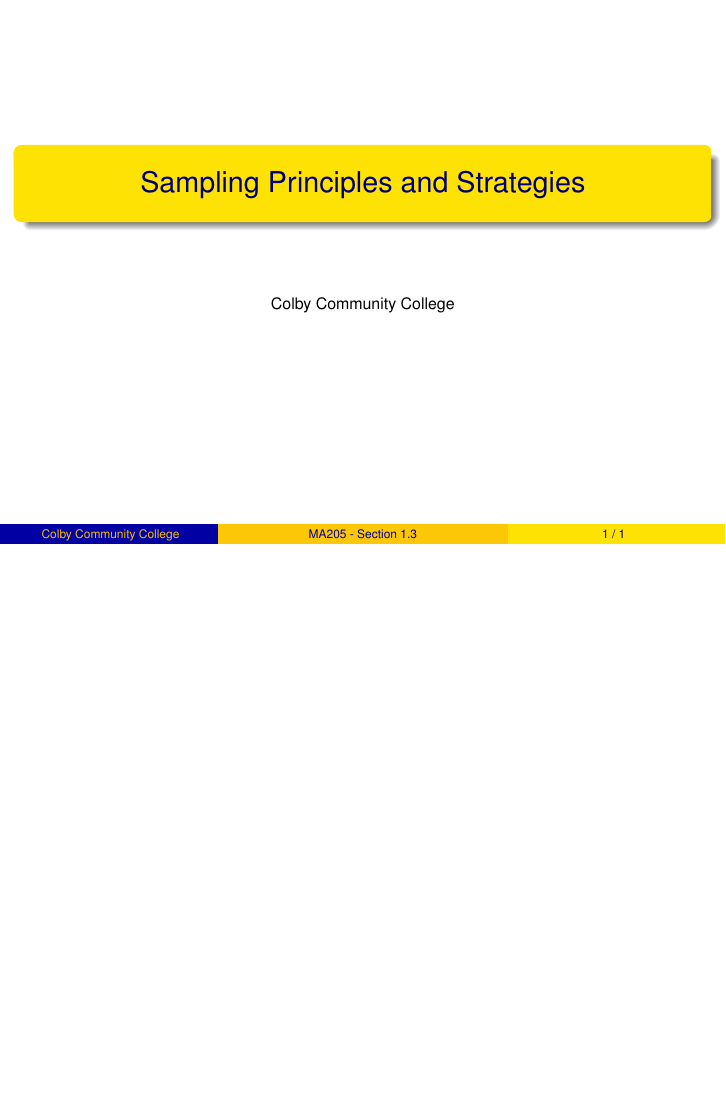
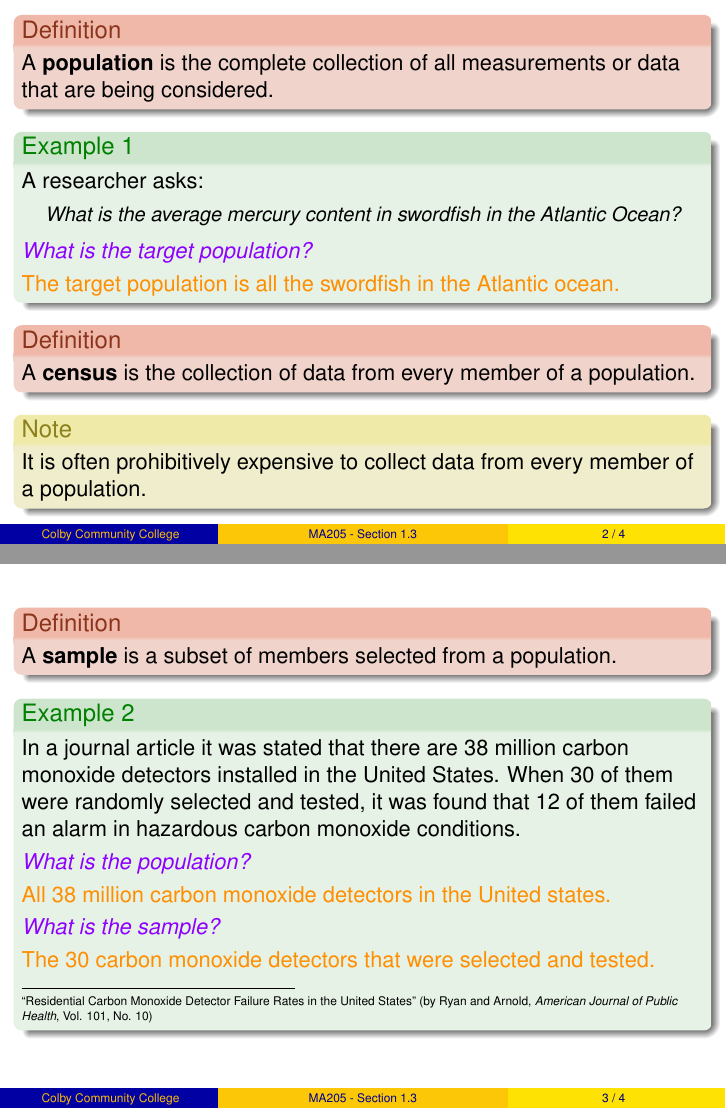
Before and after one commit to weinels/LectureSlides, LaTeX slides (CCC/MA205/OpenIntro/Chapter 1/chapter_1_section_3.tex): the whole page before the commit and pages 6 and 11 of 15 after it, the two joined at a grey line, the shorter picture padded with empty space. The pictures show the PDF file CCC/MA205/OpenIntro/Chapter 1/chapter_1_section_3.pdf that the author committed with the source.

Commit message:
Started slides.

```diff
--- a/CCC/MA205/OpenIntro/Chapter 1/chapter_1_section_3.tex
+++ b/CCC/MA205/OpenIntro/Chapter 1/chapter_1_section_3.tex
@@ -23,3 +19,55 @@
 \titlepage
 \end{frame}
 
+\begin{frame}
+\begin{definition}
+A \textbf{population} is the complete collection of all measurements or data that are being considered.
+\end{definition}\pause
+
+\begin{example}
+A researcher asks:
+\blockquote{What is the average mercury content in swordfish in the Atlantic Ocean?}
+\question{What is the target population?}\pause
+\answer{The target population is all the swordfish in the Atlantic ocean.}
+\end{example}\pause
+
+\begin{definition}
+A \textbf{census} is the collection of data from every member of a population.
+\end{definition}\pause
+
+\begin{note}
+It is often prohibitively expensive to collect data from every member of a population.
+\end{note}
+\end{frame}
+
+\begin{frame}
+\onslide<+->{\begin{definition}
+A \textbf{sample} is a subset of members selected from a population.
+\end{definition}}
+
+\onslide<+->{\begin{example}
+In a journal article it was stated that there are 38 million carbon monoxide detectors installed in the United States. When 30 of them were randomly selected and tested, it was found that 12 of them failed an alarm in hazardous carbon monoxide conditions.
+
+\vspace{1mm}
+\question{What is the population?}}
+\onslide<+->{\answer{All 38 million carbon monoxide detectors in the United states.}}
+
+\vspace{1mm}
+\onslide<+->{\question{What is the sample?}}
+\onslide<+->{\answer{The 30 carbon monoxide detectors that were selected and tested.}}
+
+\vspace{-1mm}
+\uncover<2->{\blockfootnote{\textquote{Residential Carbon Monoxide Detector Failure Rates in the United States} (by Ryan and Arnold, \emph{American Journal of Public Health}, Vol. 101, No. 10)}}
+\end{example}
+\end{frame}
+
+\begin{frame}
+\begin{definition}
+\textbf{Anecdotal evidence} is a factual claim relying only on personal observation, collected in a casual or non-systematic manner.
+\end{definition}\pause
+
+\begin{example}
+A man on the news got mercury poisoning from eating swordfish, so the average mercury concentration in a swordfish must be dangerously high.
+\end{example}\pause
+
+\begin{example}
```
Also changed, not shown: CCC/MA205/OpenIntro/Chapter 1/chapter_1_section_3.pdf, CCC/MA205/OpenIntro/Chapter 1/chapter_1_section_3.tex (11 more changed lines).
